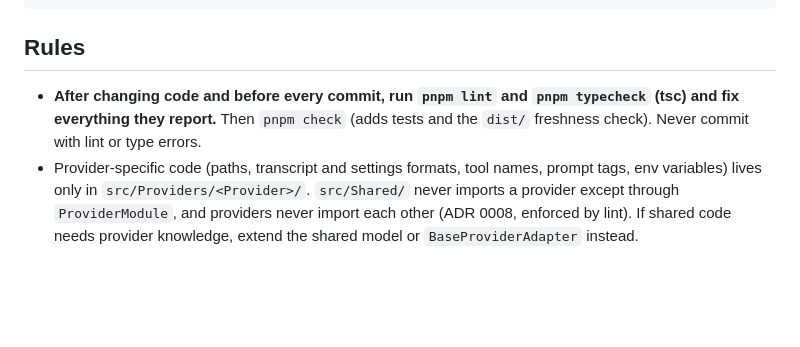
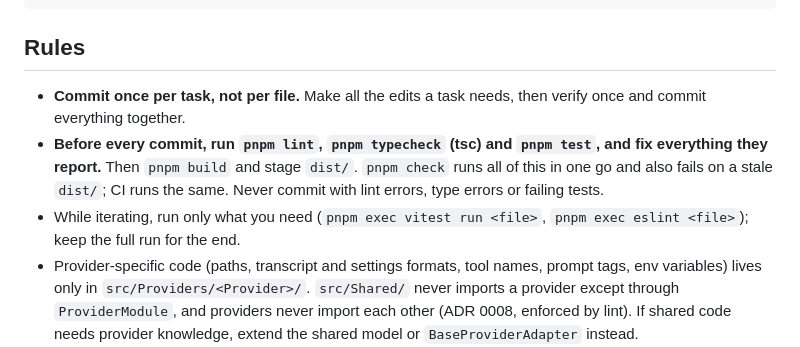
Before and after one commit to guilhermebkel/harness-ledger, a Markdown page: CLAUDE.md, the part around the change. Drawn GitHub-style; blank space fills up the shorter version.

```diff
--- a/CLAUDE.md
+++ b/CLAUDE.md
@@ -34,7 +34,9 @@ claude plugin validate .claude-plugin/plugin.json && claude plugin validate skil
 
 ## Rules
 
-- **After changing code and before every commit, run `pnpm lint` and `pnpm typecheck` (tsc) and fix everything they report.** Then `pnpm check` (adds tests and the `dist/` freshness check). Never commit with lint or type errors.
+- **Commit once per task, not per file.** Make all the edits a task needs, then verify once and commit everything together.
+- **Before every commit, run `pnpm lint`, `pnpm typecheck` (tsc) and `pnpm test`, and fix everything they report.** Then `pnpm build` and stage `dist/`. `pnpm check` runs all of this in one go and also fails on a stale `dist/`; CI runs the same. Never commit with lint errors, type errors or failing tests.
+- While iterating, run only what you need (`pnpm exec vitest run <file>`, `pnpm exec eslint <file>`); keep the full run for the end.
 - Provider-specific code (paths, transcript and settings formats, tool names, prompt tags, env variables) lives only in `src/Providers/<Provider>/`. `src/Shared/` never imports a provider except through `ProviderModule`, and providers never import each other (ADR 0008, enforced by lint). If shared code needs provider knowledge, extend the shared model or `BaseProviderAdapter` instead.
 - Write classes: static-only Utils, Services with constructor-injected dependencies, Commands with `run`. Protocols hold only types.
 - Put each test next to the file it tests, named `<File>.test.ts`.
```
Also changed, not shown: README.md (+1 -1 lines), docs/code-standards.md (+1 -1 lines).
